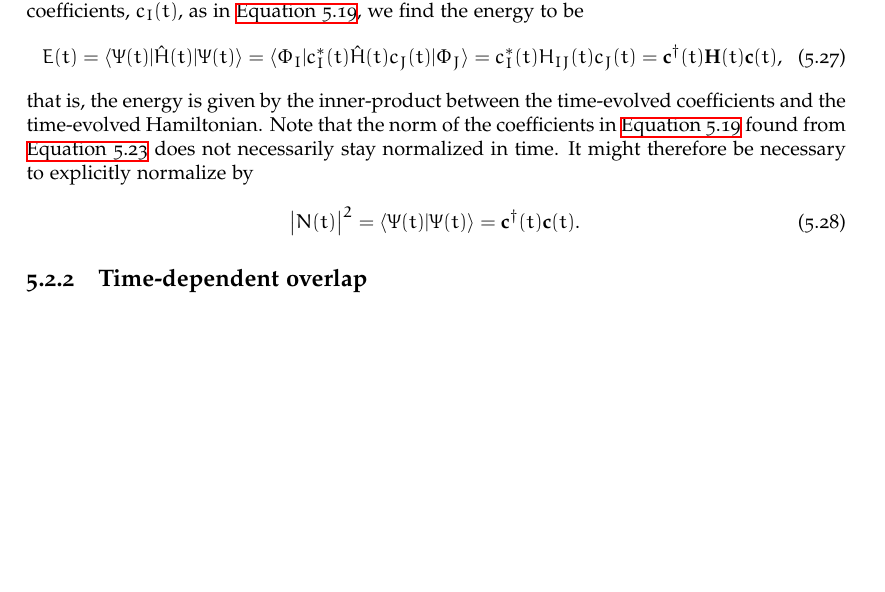
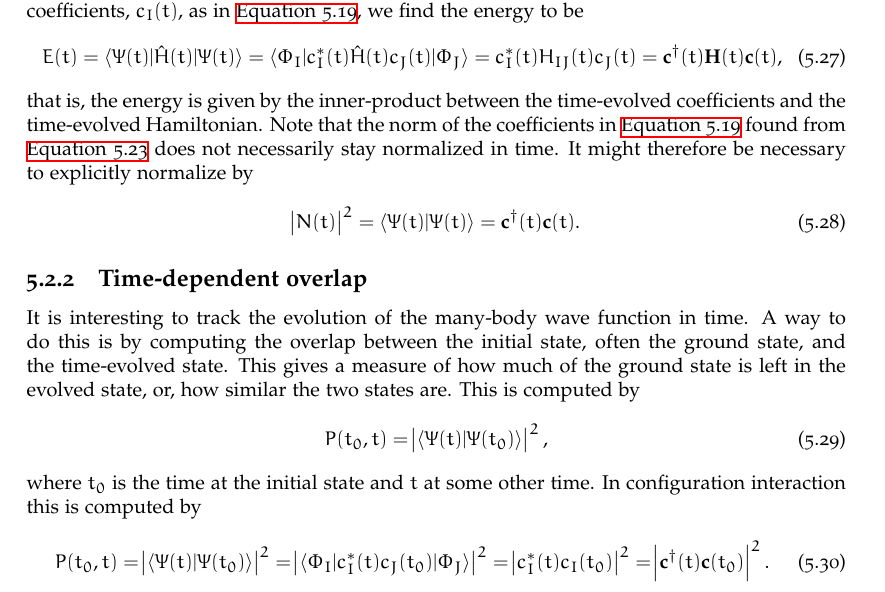
Before and after one commit to Schoyen/master-thesis, a LaTeX thesis (main.tex, which reads theory/configuration-interaction/configuration-interaction.tex): part of page 41 of 70, cut so that both start at the same text, the shorter picture padded with empty space. Compiled offline with XeLaTeX.

Commit message:
Add theory on time-dependent overlap

```diff
--- a/theory/configuration-interaction/configuration-interaction.tex
+++ b/theory/configuration-interaction/configuration-interaction.tex
@@ -423,3 +423,22 @@
             \end{align}
 
         \subsection{Time-dependent overlap}
+            It is interesting to track the evolution of the many-body wave
+            function in time. A way to do this is by computing the overlap
+            between the initial state, often the ground state, and the
+            time-evolved state. This gives a measure of how much of the ground
+            state is left in the evolved state, or, how similar the two states
+            are. This is computed by
+            \begin{align}
+                P(t_0, t)
+                &= \abs{\braket{\Psi(t)}{\Psi(t_0)}}^2,
+            \end{align}
+            where $t_0$ is the time at the initial state and $t$ at some other
+            time. In configuration interaction this is computed by
+            \begin{align}
+                P(t_0, t)
+                &= \abs{\braket{\Psi(t)}{\Psi(t_0)}}^2
+                = \abs{\bra{\Phi_I}c^{*}_I(t) c_J(t_0)\ket{\Phi_J}}^2
+                = \abs{c^{*}_I(t)c_I(t_0)}^2
+                = \abs{\vf{c}^{\dagger}(t)\vf{c}(t_0)}^2.
+            \end{align}
```
